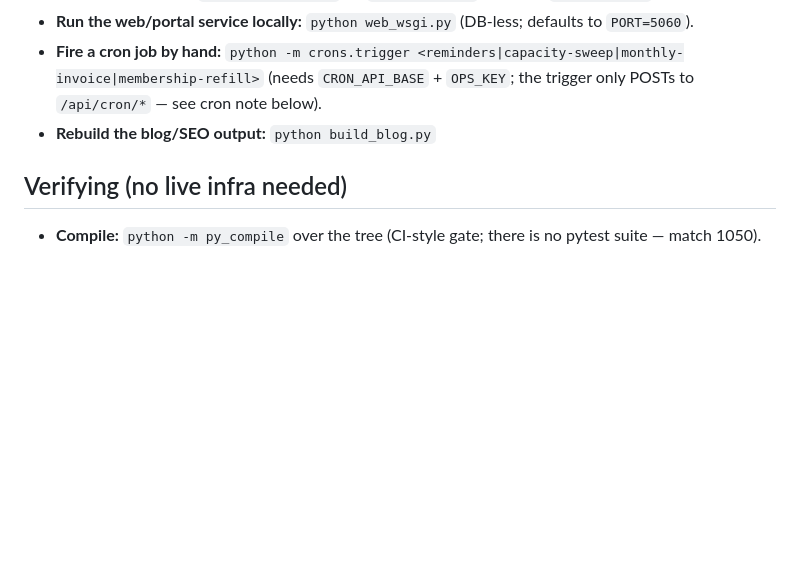
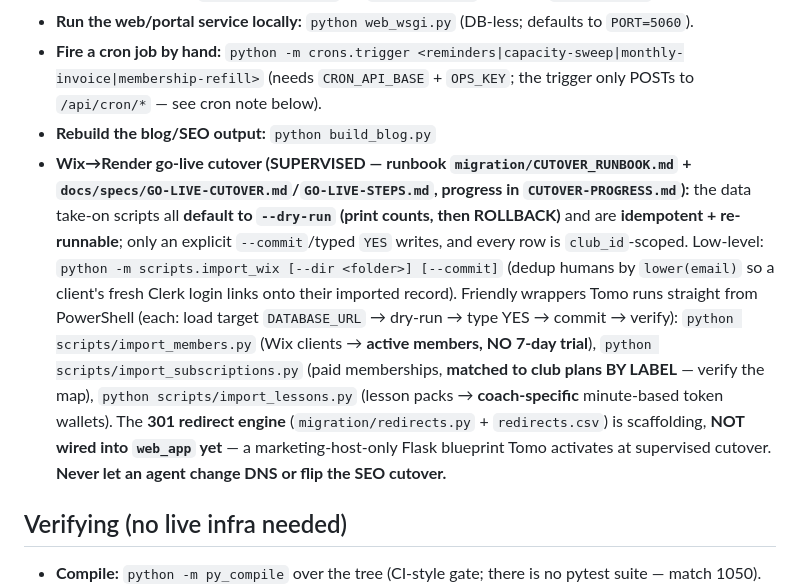
Before and after one commit to NxtPoint/courtflow, a Markdown page: CLAUDE.md, the part around the change. Drawn GitHub-style; blank space fills up the shorter version.

Commit message:
docs(cutover): document the Wix→Render take-on scripts + 301 engine in Commands
The go-live cutover is today and the migration scripts now exist on disk
(import_wix + the import_members/subscriptions/lessons wrappers, migration/redirects.py)
but weren't in CLAUDE.md's Commands section. Adds a "Go-live cutover" block covering
the dry-run-default/idempotent discipline, the friendly PowerShell wrappers, the
not-yet-wired 301 engine, and the runbook/spec pointers — with the never-touch-DNS guardrail.

Co-Authored-By: Claude Opus 4.8 (1M context) <noreply@anthropic.com>

```diff
--- a/CLAUDE.md
+++ b/CLAUDE.md
@@ -297,6 +297,16 @@ request→accept→settle chain green on a scratch DB.
 - **Fire a cron job by hand:** `python -m crons.trigger <reminders|capacity-sweep|monthly-invoice|membership-refill>`
   (needs `CRON_API_BASE` + `OPS_KEY`; the trigger only POSTs to `/api/cron/*` — see cron note below).
 - **Rebuild the blog/SEO output:** `python build_blog.py`
+- **Wix→Render go-live cutover (SUPERVISED — runbook `migration/CUTOVER_RUNBOOK.md` + `docs/specs/GO-LIVE-CUTOVER.md`/`GO-LIVE-STEPS.md`, progress in `CUTOVER-PROGRESS.md`):** the data take-on scripts
+  all **default to `--dry-run` (print counts, then ROLLBACK)** and are **idempotent + re-runnable**; only an explicit
+  `--commit`/typed `YES` writes, and every row is `club_id`-scoped. Low-level: `python -m scripts.import_wix [--dir <folder>] [--commit]`
+  (dedup humans by `lower(email)` so a client's fresh Clerk login links onto their imported record).
+  Friendly wrappers Tomo runs straight from PowerShell (each: load target `DATABASE_URL` → dry-run → type YES → commit → verify):
+  `python scripts/import_members.py` (Wix clients → **active members, NO 7-day trial**),
+  `python scripts/import_subscriptions.py` (paid memberships, **matched to club plans BY LABEL** — verify the map),
+  `python scripts/import_lessons.py` (lesson packs → **coach-specific** minute-based token wallets).
+  The **301 redirect engine** (`migration/redirects.py` + `redirects.csv`) is scaffolding, **NOT wired into `web_app` yet** —
+  a marketing-host-only Flask blueprint Tomo activates at supervised cutover. **Never let an agent change DNS or flip the SEO cutover.**
 
 ## Verifying (no live infra needed)
 - **Compile:** `python -m py_compile` over the tree (CI-style gate; there is no pytest suite — match 1050).
```
